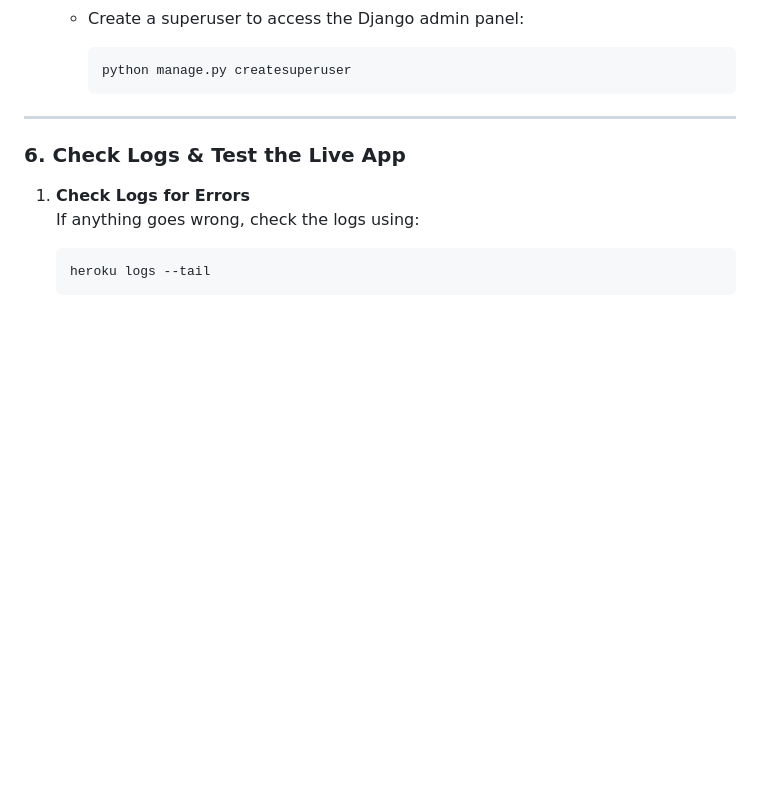
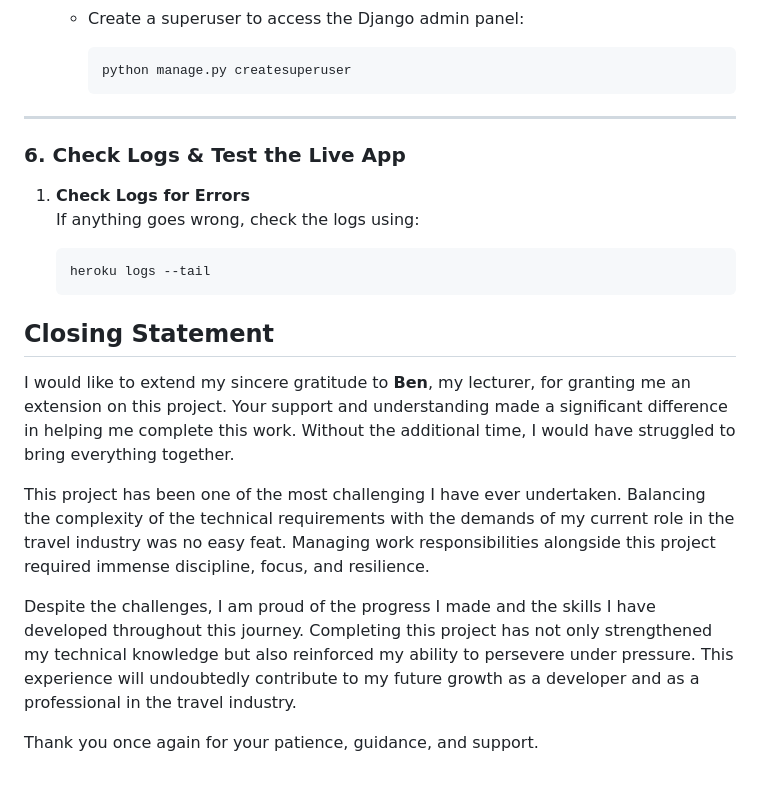
Before and after one commit to Ty-Thetravelguy/travault-v2-mp4, a Markdown page: README.md, the part around the change. Drawn GitHub-style; blank space fills up the shorter version.

````diff
--- a/README.md
+++ b/README.md
@@ -570,3 +570,13 @@ Before starting the deployment, make sure you have the following in place:
    ```bash
    heroku logs --tail
    ```
+
+## **Closing Statement**
+
+I would like to extend my sincere gratitude to **Ben**, my lecturer, for granting me an extension on this project. Your support and understanding made a significant difference in helping me complete this work. Without the additional time, I would have struggled to bring everything together.
+
+This project has been one of the most challenging I have ever undertaken. Balancing the complexity of the technical requirements with the demands of my current role in the travel industry was no easy feat. Managing work responsibilities alongside this project required immense discipline, focus, and resilience.
+
+Despite the challenges, I am proud of the progress I made and the skills I have developed throughout this journey. Completing this project has not only strengthened my technical knowledge but also reinforced my ability to persevere under pressure. This experience will undoubtedly contribute to my future growth as a developer and as a professional in the travel industry.
+
+Thank you once again for your patience, guidance, and support.
````
